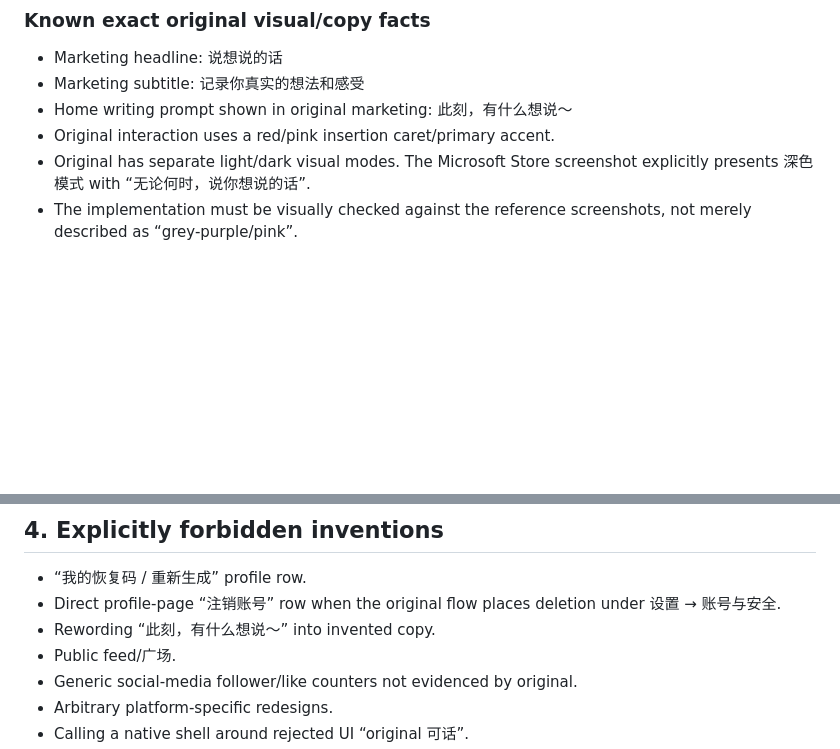
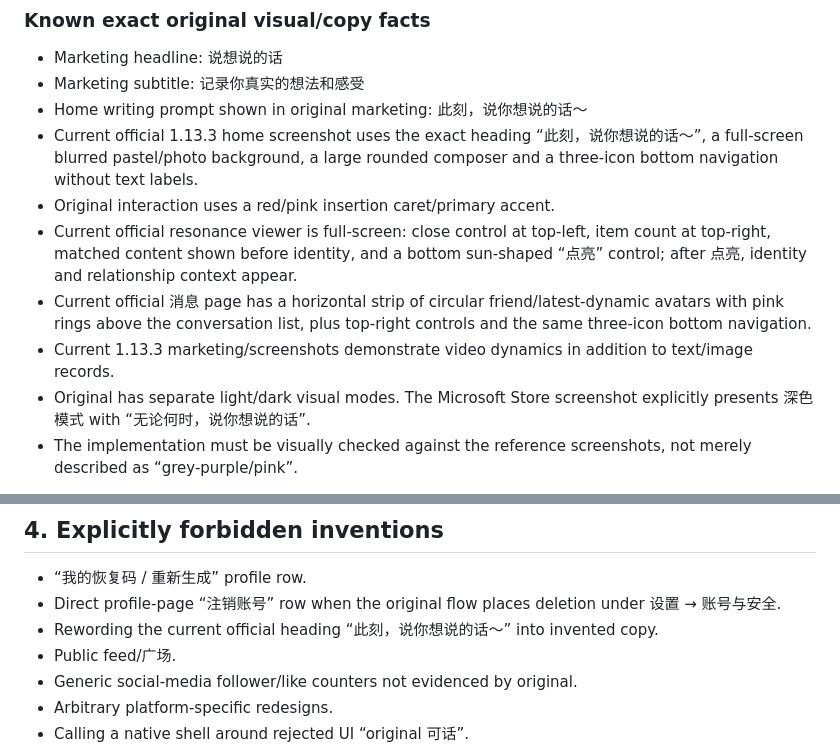
Before and after one commit to qxdnzbl-arch/socialmix-android-ci, a Markdown page: SPEC.md, 2 parts joined by grey strips. Drawn GitHub-style; blank space fills up the shorter version.

Commit message:
Correct original 1.13.3 visual facts from official screenshots

```diff
--- a/SPEC.md
+++ b/SPEC.md
@@ -54,8 +54,12 @@ These are immutable visual references, not decorative inspiration:
 
 - Marketing headline: 说想说的话
 - Marketing subtitle: 记录你真实的想法和感受
-- Home writing prompt shown in original marketing: 此刻，有什么想说～
+- Home writing prompt shown in original marketing: 此刻，说你想说的话～
+- Current official 1.13.3 home screenshot uses the exact heading “此刻，说你想说的话～”, a full-screen blurred pastel/photo background, a large rounded composer and a three-icon bottom navigation without text labels.
 - Original interaction uses a red/pink insertion caret/primary accent.
+- Current official resonance viewer is full-screen: close control at top-left, item count at top-right, matched content shown before identity, and a bottom sun-shaped “点亮” control; after 点亮, identity and relationship context appear.
+- Current official 消息 page has a horizontal strip of circular friend/latest-dynamic avatars with pink rings above the conversation list, plus top-right controls and the same three-icon bottom navigation.
+- Current 1.13.3 marketing/screenshots demonstrate video dynamics in addition to text/image records.
 - Original has separate light/dark visual modes. The Microsoft Store screenshot explicitly presents 深色模式 with “无论何时，说你想说的话”.
 - The implementation must be visually checked against the reference screenshots, not merely described as “grey-purple/pink”.
 
@@ -105,7 +109,7 @@ These are immutable visual references, not decorative inspiration:
 
 - “我的恢复码 / 重新生成” profile row.
 - Direct profile-page “注销账号” row when the original flow places deletion under 设置 → 账号与安全.
-- Rewording “此刻，有什么想说～” into invented copy.
+- Rewording the current official heading “此刻，说你想说的话～” into invented copy.
 - Public feed/广场.
 - Generic social-media follower/like counters not evidenced by original.
 - Arbitrary platform-specific redesigns.
```
